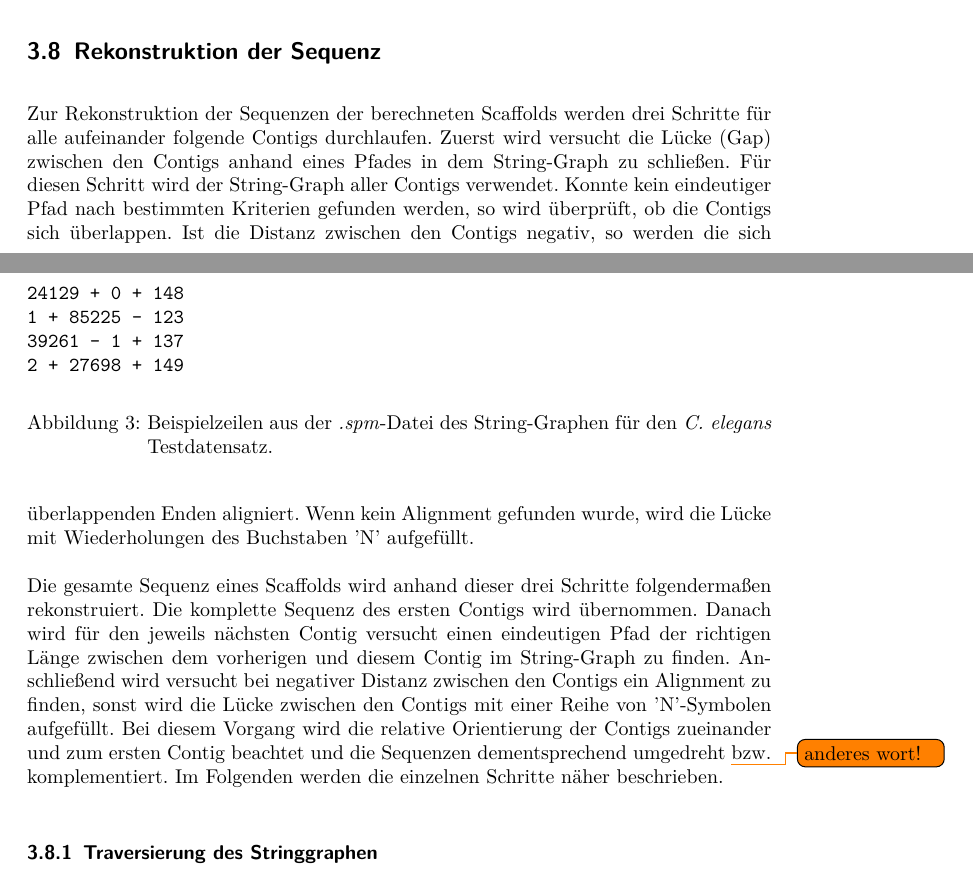
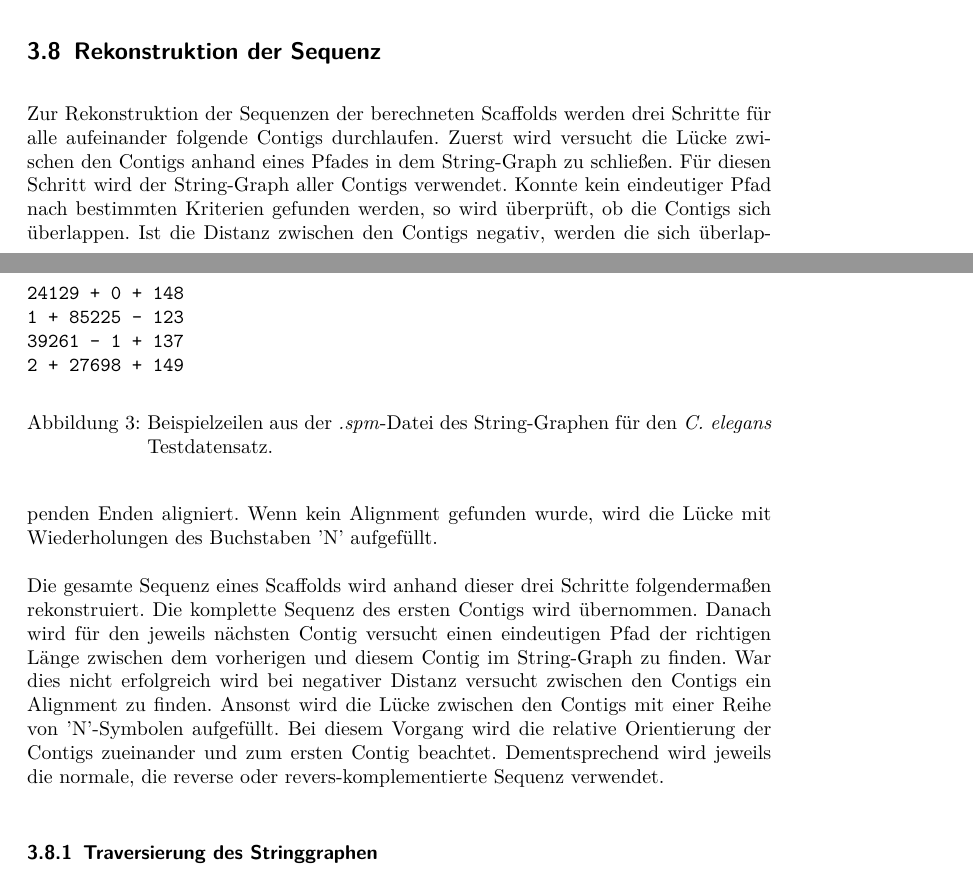
Before and after one commit to dorleosterode/gt-scaffold, a LaTeX paper (doc/ausarbeitung.tex): two parts of pages 8 and 9 of 22, joined at a grey line, cut so that both start at the same text. Compiled offline with pdfLaTeX.

Commit message:
abschnitt 3.8 leicht umformuliert. todo entfernt

```diff
--- a/doc/ausarbeitung.tex
+++ b/doc/ausarbeitung.tex
@@ -327,12 +327,12 @@ schließen. Die Rekonstruktion der Sequenzen ist in Abschnitt \ref{sec:
 \label{sec: Rekonstruktion}
 Zur Rekonstruktion der Sequenzen der berechneten Scaffolds werden drei
 Schritte für alle aufeinander folgende Contigs durchlaufen. Zuerst
-wird versucht die Lücke (Gap) zwischen den Contigs anhand eines Pfades
+wird versucht die Lücke zwischen den Contigs anhand eines Pfades
 in dem String-Graph zu schließen. Für diesen Schritt wird der
 String-Graph aller Contigs verwendet. Konnte kein eindeutiger Pfad nach
 bestimmten Kriterien gefunden werden, so wird überprüft, ob die
 Contigs sich überlappen. Ist die Distanz zwischen den Contigs negativ,
-so werden die sich überlappenden Enden aligniert. Wenn kein Alignment
+werden die sich überlappenden Enden aligniert. Wenn kein Alignment
 gefunden wurde, wird die Lücke mit Wiederholungen des Buchstaben 'N'
 aufgefüllt.
 
@@ -340,14 +340,13 @@ Die gesamte Sequenz eines Scaffolds wird anhand dieser drei Schritte
 folgendermaßen rekonstruiert. Die komplette Sequenz des ersten Contigs
 wird übernommen. Danach wird für den jeweils nächsten Contig versucht
 einen eindeutigen Pfad der richtigen Länge zwischen dem vorherigen und
-diesem Contig im String-Graph zu finden. Anschließend wird versucht
-bei negativer Distanz zwischen den Contigs ein Alignment zu finden,
-sonst wird die Lücke zwischen den Contigs mit einer Reihe von
-'N'-Symbolen aufgefüllt. Bei diesem Vorgang wird die relative
-Orientierung der Contigs zueinander und zum ersten Contig beachtet und
-die Sequenzen dementsprechend umgedreht \todo{anderes wort!}
-bzw. komplementiert. Im Folgenden werden die einzelnen
-Schritte näher beschrieben.
+diesem Contig im String-Graph zu finden. War dies nicht erfolgreich
+wird bei negativer Distanz versucht zwischen den Contigs ein Alignment
+zu finden. Ansonst wird die Lücke zwischen den Contigs mit einer Reihe
+von 'N'-Symbolen aufgefüllt. Bei diesem Vorgang wird die relative
+Orientierung der Contigs zueinander und zum ersten Contig
+beachtet. Dementsprechend wird jeweils die normale, die reverse oder
+revers-komplementierte Sequenz verwendet.
 
 \subsubsection{Traversierung des Stringgraphen}
 Nach der Assemblierung wird in SGA ein String-Graph im \textit{.asqg}
```
